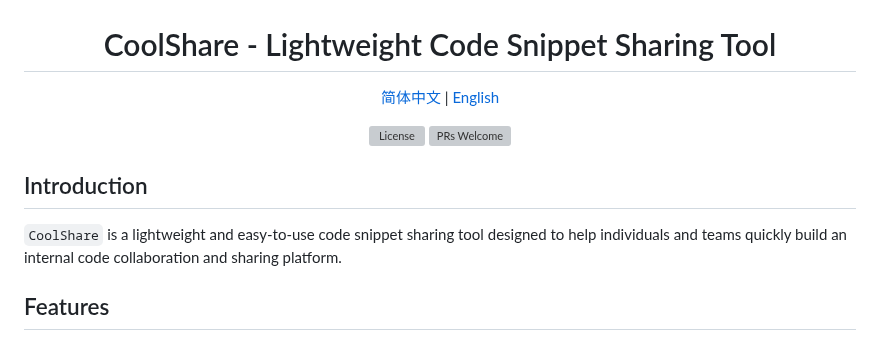
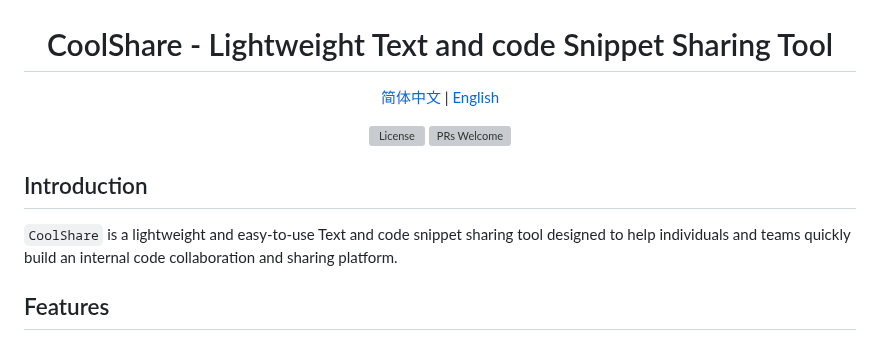
Before and after one commit to s0w0h/coolshare, a Markdown page: docs/README.en.md, the part around the change. GitHub-like rendering; grey boxes are pictures that could not be loaded.

```diff
--- a/docs/README.en.md
+++ b/docs/README.en.md
@@ -2,7 +2,7 @@
 <img src="../assets/logo.png" alt="coolshare" width="200">
 </p>
 <h1 align="center">
-  CoolShare - Lightweight Code Snippet Sharing Tool
+  CoolShare - Lightweight Text and code Snippet Sharing Tool
 </h1>
 
 <p align="center">
@@ -16,7 +16,7 @@
 
 ## Introduction
 
-`CoolShare` is a lightweight and easy-to-use code snippet sharing tool designed to help individuals and teams quickly build an internal code collaboration and sharing platform.
+`CoolShare` is a lightweight and easy-to-use Text and code snippet sharing tool designed to help individuals and teams quickly build an internal code collaboration and sharing platform.
 
 ## Features
 
```
